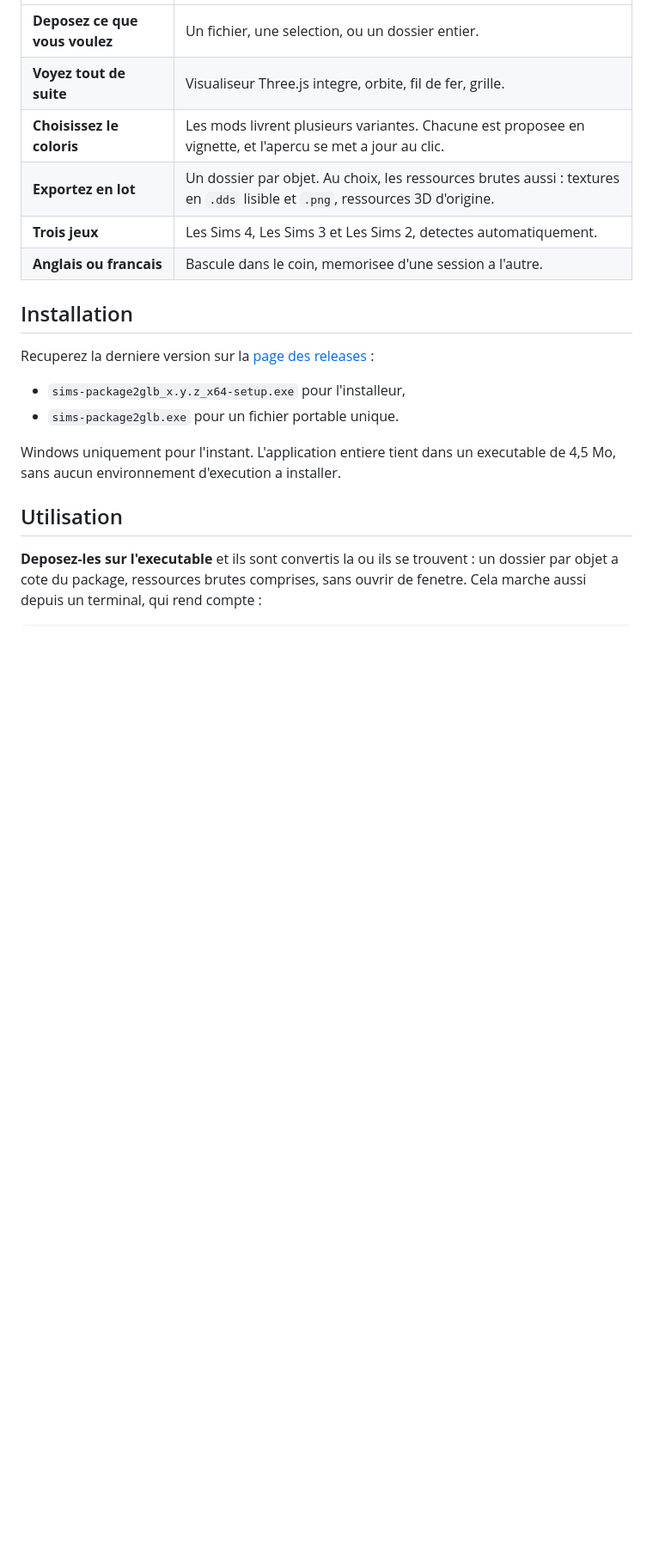
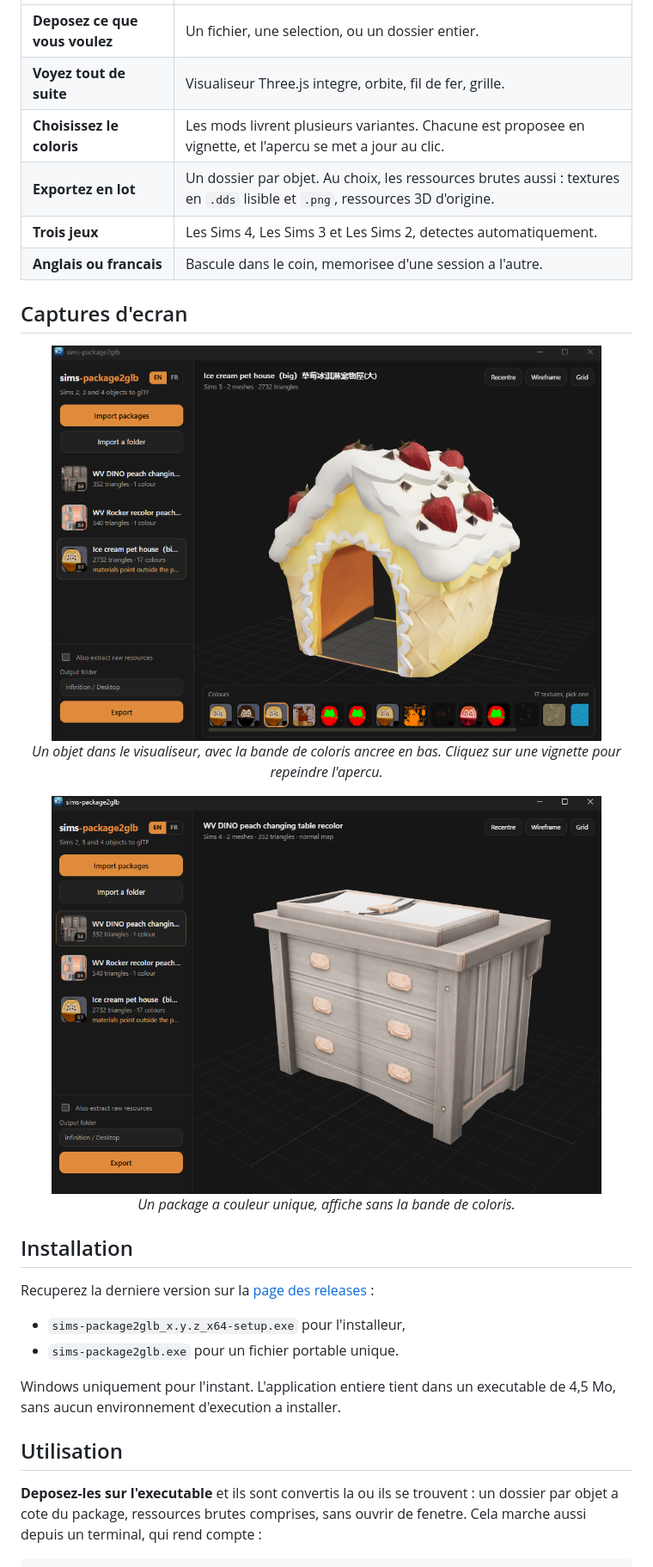
Before and after one commit to infinition/sims-package2glb, a Markdown page: README.fr.md, the part around one of its changes. Shown at 86% size. Drawn GitHub-style; pictures changed too: screenshots/viewer-colours.png (added), screenshots/viewer-preview.png (added); blank space fills up the shorter version.

Commit message:
Document the interface with two screenshots

```diff
--- a/README.fr.md
+++ b/README.fr.md
@@ -39,3 +39,17 @@ ouvre sans extension.
 | **Exportez en lot** | Un dossier par objet. Au choix, les ressources brutes aussi : textures en `.dds` lisible et `.png`, ressources 3D d'origine. |
 | **Trois jeux** | Les Sims 4, Les Sims 3 et Les Sims 2, detectes automatiquement. |
 | **Anglais ou francais** | Bascule dans le coin, memorisee d'une session a l'autre. |
+
+## Captures d'ecran
+
+<div align="center">
+
+<img src="screenshots/viewer-colours.png" alt="Le visualiseur avec un objet et sa bande de coloris" width="640" />
+
+*Un objet dans le visualiseur, avec la bande de coloris ancree en bas. Cliquez
+sur une vignette pour repeindre l'apercu.*
+
+<img src="screenshots/viewer-preview.png" alt="Le visualiseur affichant un objet a couleur unique" width="640" />
+
+*Un package a couleur unique, affiche sans la bande de coloris.*
+
```
Also changed, not shown: other parts of README.fr.md (+1 -0 lines), README.md (+15 -0 lines).
